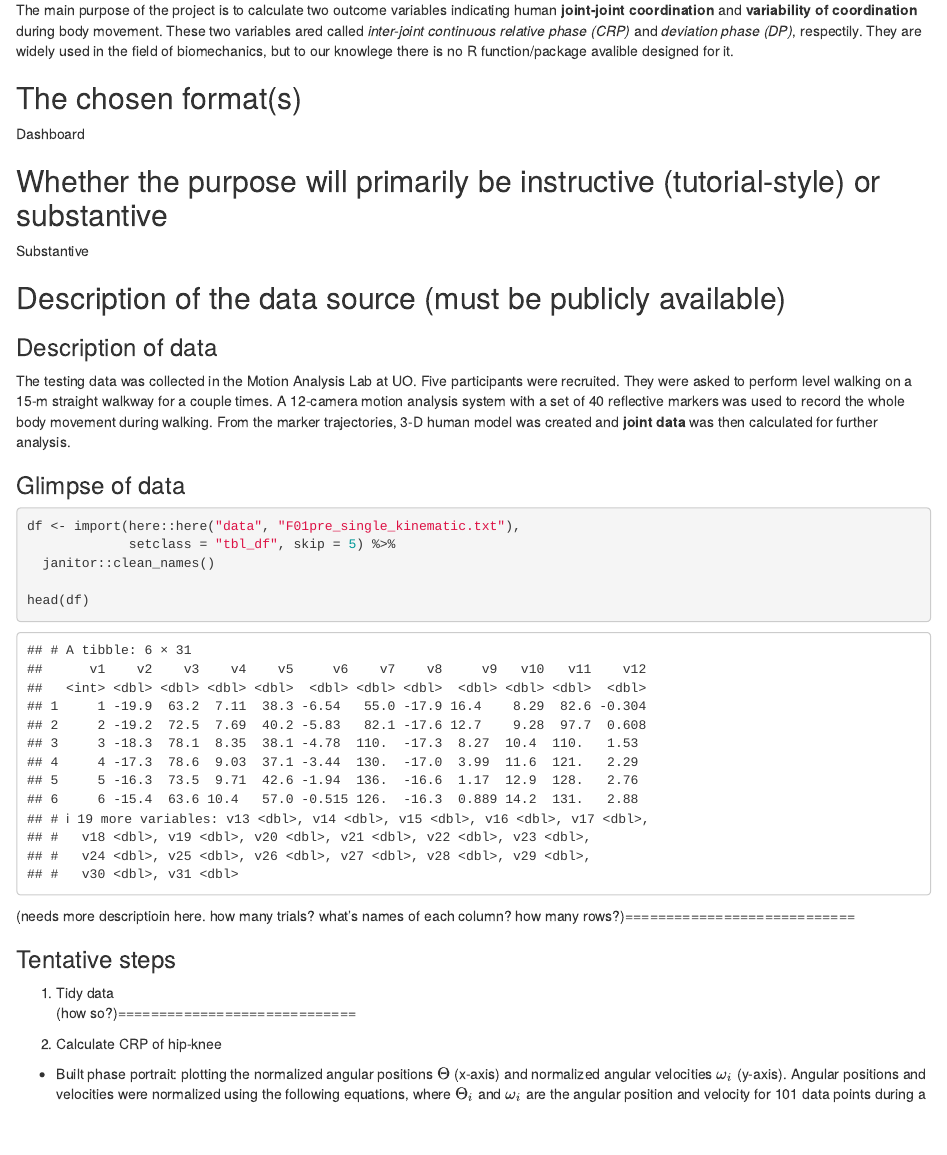
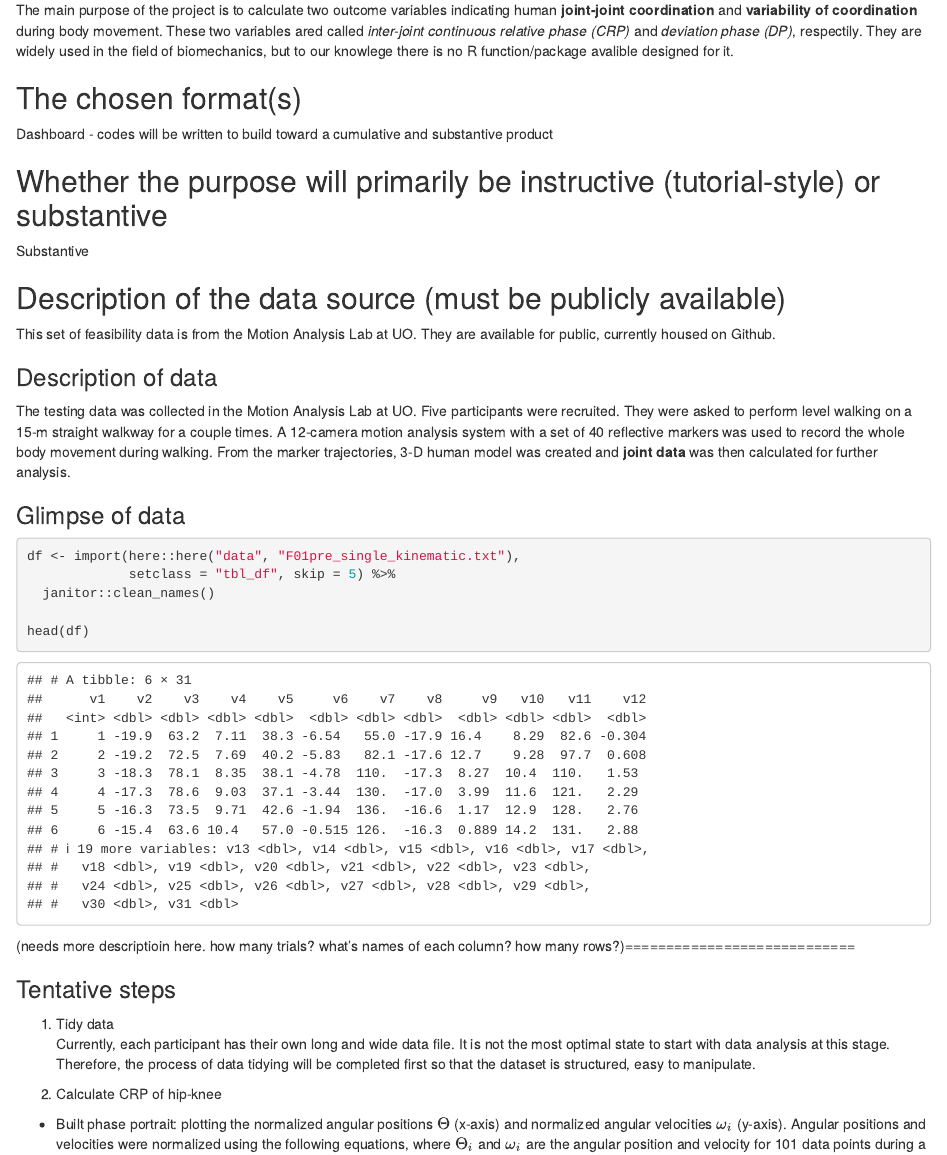
Before and after one commit to teresashchen/crpdp, an R Markdown document (outline.Rmd): the page in a window 1100 px wide, from 180 px down. Rendered offline with R 4.5, knitr and Pandoc, with nearby package versions; column names are cleaned by a stand-in for the janitor package.

Commit message:
updated outline - filled in missing sections

```diff
--- a/outline.Rmd
+++ b/outline.Rmd
@@ -22,13 +22,15 @@ The main purpose of the project is to calculate two outcome variables indicating
 
 ## The chosen format(s)
 
-Dashboard
+Dashboard - codes will be written to build toward a cumulative and substantive product
 
 ## Whether the purpose will primarily be instructive (tutorial-style) or substantive
 
 Substantive
 
 ## Description of the data source (must be publicly available)
+
+This set of feasibility data is from the Motion Analysis Lab at UO. They are available for public, currently housed on Github.
 
 ### Description of data
 
@@ -49,7 +51,7 @@ head(df)
 ### Tentative steps
 
 1. Tidy data
-(how so?)=============================
+Currently, each participant has their own long and wide data file. It is not the most optimal state to start with data analysis at this stage. Therefore, the process of data tidying will be completed first so that the dataset is structured, easy to manipulate.
 
 2. Calculate CRP of hip-knee
   + Built phase portrait: plotting the normalized angular positions $\Theta$ (x-axis) and normalized angular velocities $\omega_{i}$ (y-axis). Angular positions and velocities were normalized using the following equations, where $\Theta_{i}$ and $\omega_{i}$ are the angular position and velocity for 101 data points during a walking cycle.
```
Also changed, not shown: 1 other file.
